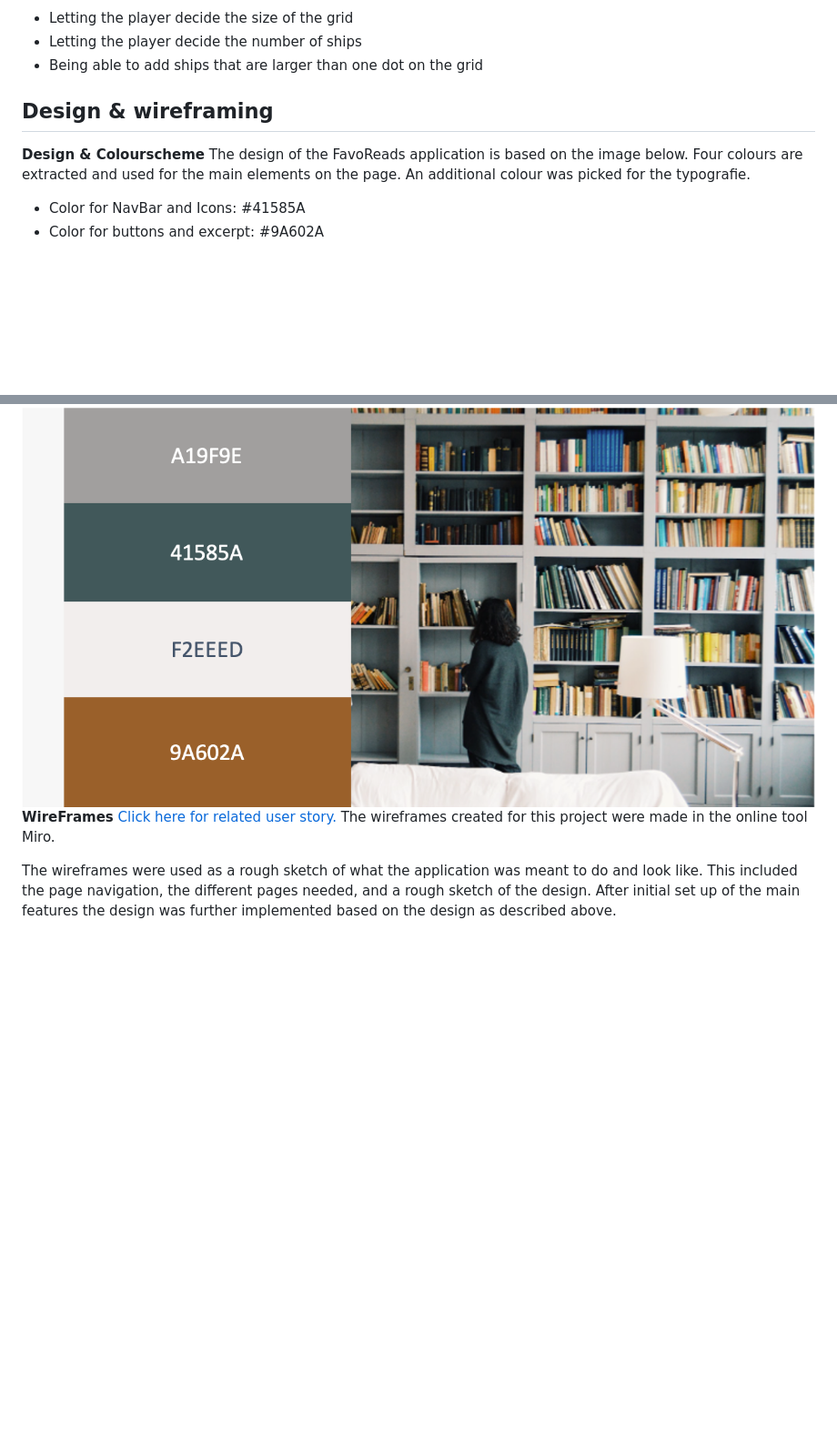
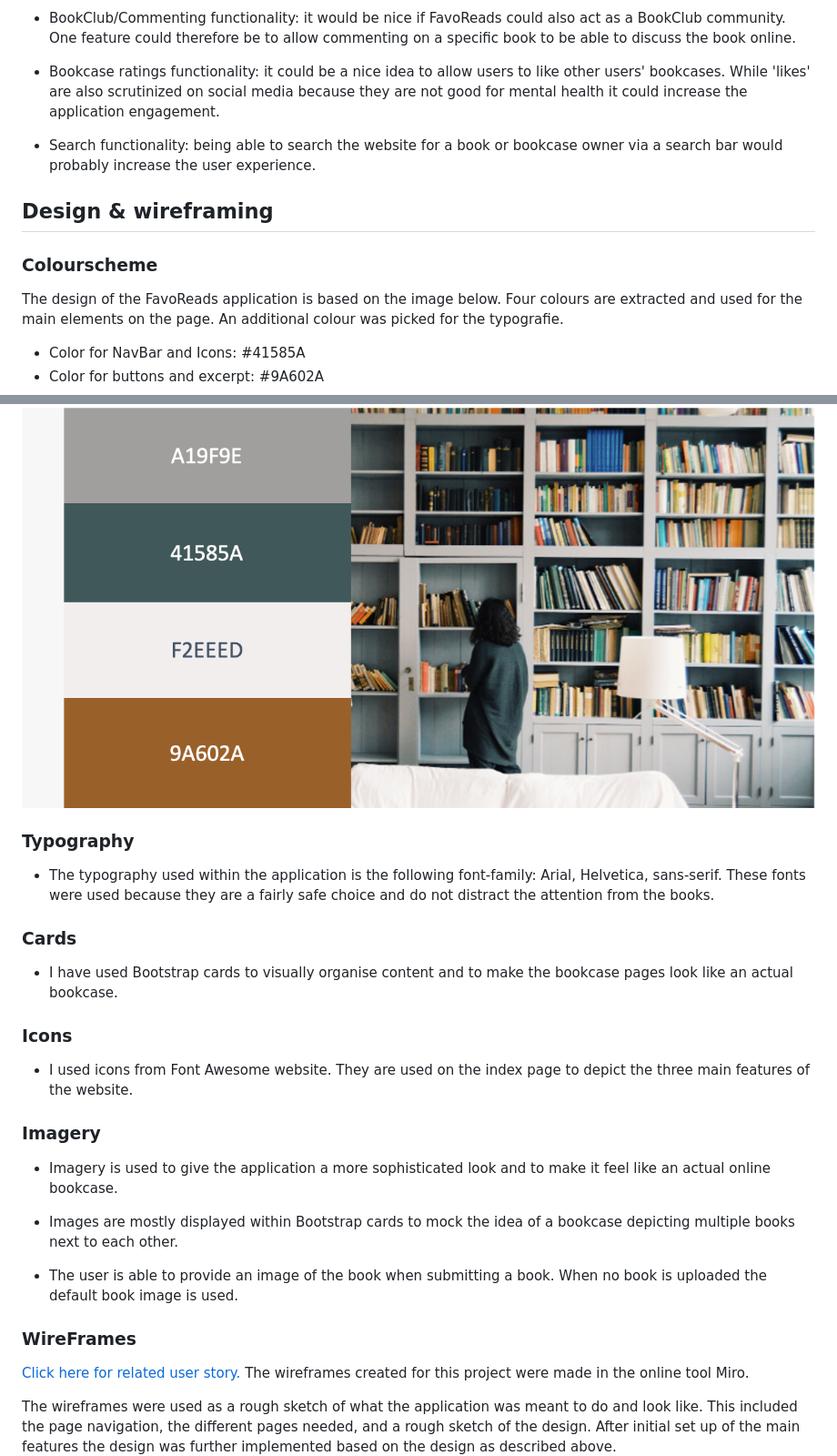
Before and after one commit to MerelMoehn/favoread, a Markdown page: README.md, 2 parts joined by grey strips. Shown at 91% size. GitHub-like rendering; blank space fills up the shorter version.

```diff
--- a/README.md
+++ b/README.md
@@ -59,11 +72,13 @@ The app can be accessed via the following link:
 The following features would be nice to add in the future:
 
-* Letting the player decide the size of the grid
-* Letting the player decide the number of ships
-* Being able to add ships that are larger than one dot on the grid
+- BookClub/Commenting functionality: it would be nice if FavoReads could also act as a BookClub community. One feature could therefore be to allow commenting on a specific book to be able to discuss the book online.
+
+- Bookcase ratings functionality: it could be a nice idea to allow users to like other users' bookcases. While 'likes' are also scrutinized on social media because they are not good for mental health it could increase the application engagement.
+
+- Search functionality: being able to search the website for a book or bookcase owner via a search bar would probably increase the user experience.
 
 ## Design & wireframing
-**Design & Colourscheme**
+### Colourscheme
 The design of the FavoReads application is based on the image below. Four colours are extracted and used for the main elements on the page. An additional colour was picked for the typografie.
 * Color for NavBar and Icons: #41585A
 * Color for buttons and excerpt: #9A602A
@@ -72,7 +87,29 @@ The design of the FavoReads application is based on the image below. Four colour
 * Color for text: #241F1C
 <img src="media/readme_images/DesignColours_favoreads.png">
 
-**WireFrames**
+### Typography
+
+- The typography used within the application is the following font-family: Arial, Helvetica, sans-serif. These fonts were used because they are a fairly safe choice and do not distract the attention from the books.
+
+### Cards
+
+- I have used Bootstrap cards to visually organise content and to make the bookcase pages look like an actual bookcase.
+
+### Icons
+
+- I used icons from Font Awesome website. They are used on the index page to depict the three main features of the website.
+
+### Imagery
+
+- Imagery is used to give the application a more sophisticated look and to make it feel like an actual online bookcase.
+
+- Images are mostly displayed within Bootstrap cards to mock the idea of a bookcase depicting multiple books next to each other.
+
+- The user is able to provide an image of the book when submitting a book. When no book is uploaded the default book image is used.
+
+
+### WireFrames
+
 [Click here for related user story.](https://github.com/MerelMoehn/favoreads/issues/20)
 The wireframes created for this project were made in the online tool Miro.
 
```
Also changed, not shown: other parts of README.md (+66 -32 lines), media/readme_images/FavoReads_DataModel_Updated.png (added), 3 other files.
